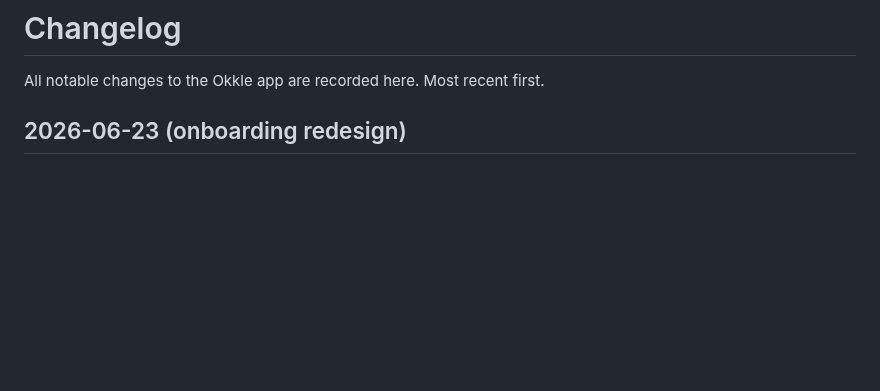
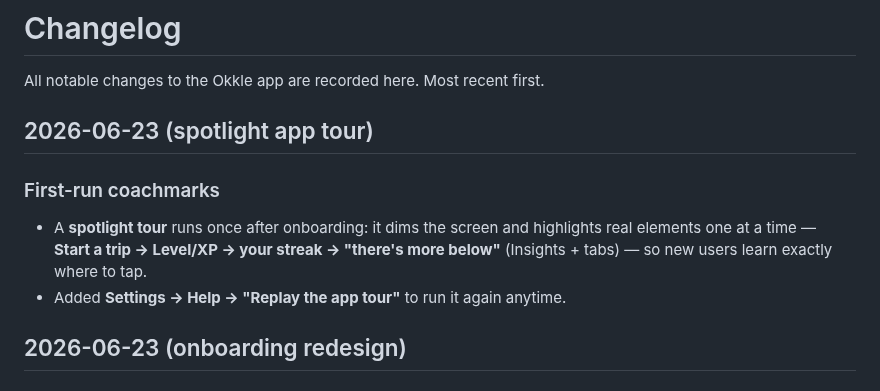
Before and after one commit to okkle-lab/okkle-app, a Markdown page: CHANGELOG.md, the part around the change. Drawn GitHub-style; blank space fills up the shorter version.

```diff
--- a/CHANGELOG.md
+++ b/CHANGELOG.md
@@ -1,6 +1,12 @@
 # Changelog
 
 All notable changes to the Okkle app are recorded here. Most recent first.
+
+## 2026-06-23 (spotlight app tour)
+
+### First-run coachmarks
+- A **spotlight tour** runs once after onboarding: it dims the screen and highlights real elements one at a time — **Start a trip → Level/XP → your streak → "there's more below"** (Insights + tabs) — so new users learn exactly where to tap.
+- Added **Settings → Help → "Replay the app tour"** to run it again anytime.
 
 ## 2026-06-23 (onboarding redesign)
 
```
Also changed, not shown: README.md (+1 -1 lines).
